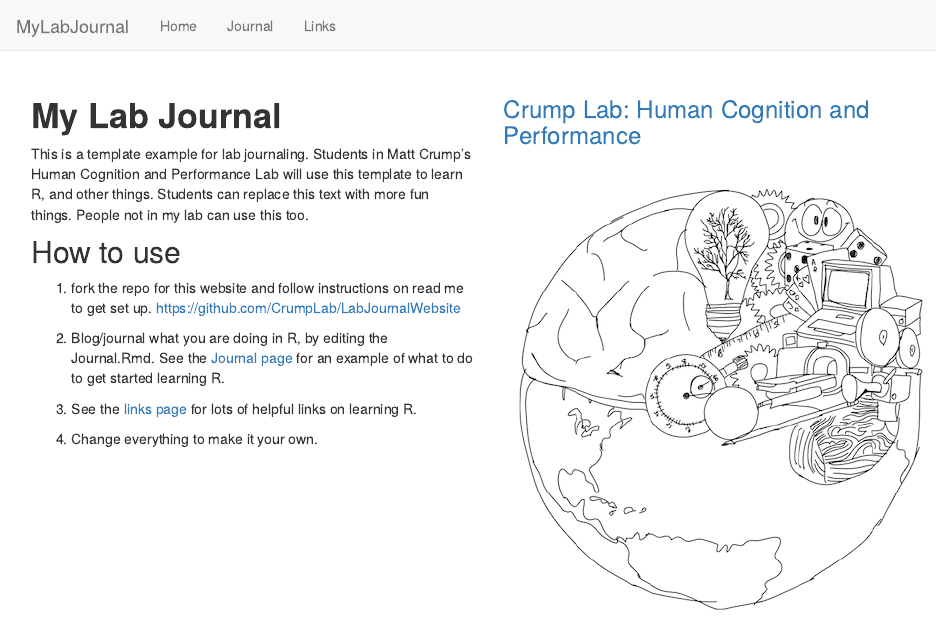
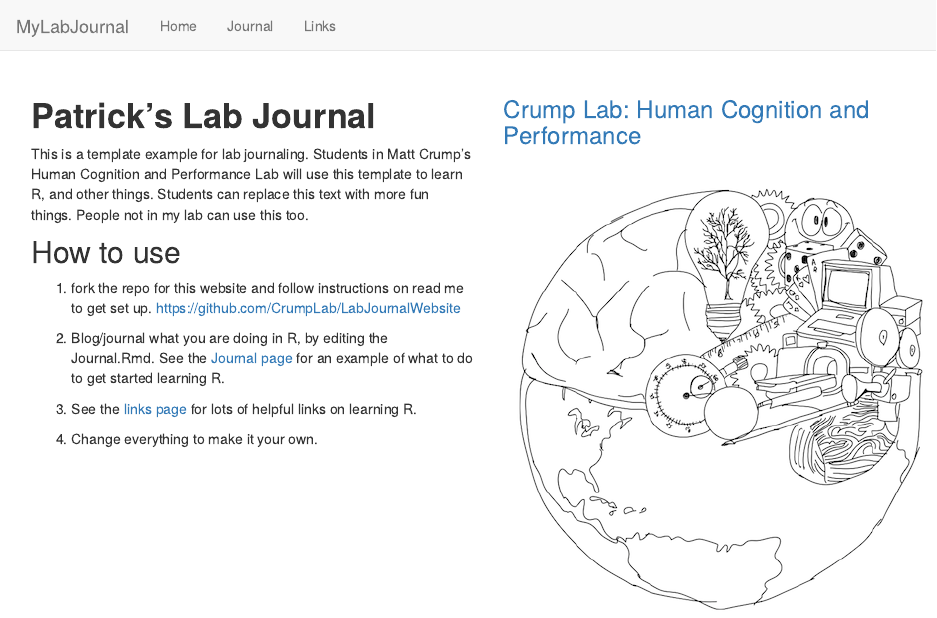
Before and after one commit to pihej121/LabJournal, an R Markdown document (index.Rmd): the page in a window 1100 px wide, from its top. Rendered offline with R 4.5, knitr and Pandoc, with nearby package versions.

Commit message:
Update index.rmd

```diff
--- a/index.Rmd
+++ b/index.Rmd
@@ -18,7 +18,7 @@ output: html_document
 <div class="row" style="padding-top: 30px;">
 <div class="col-sm-6">
 
-# **My Lab Journal**
+# **Patrick's Lab Journal**
 
 This is a template example for lab journaling. Students in Matt Crump's Human Cognition and Performance Lab will use this template to learn R, and other things. Students can replace this text with more fun things. People not in my lab can use this too.
 
```
